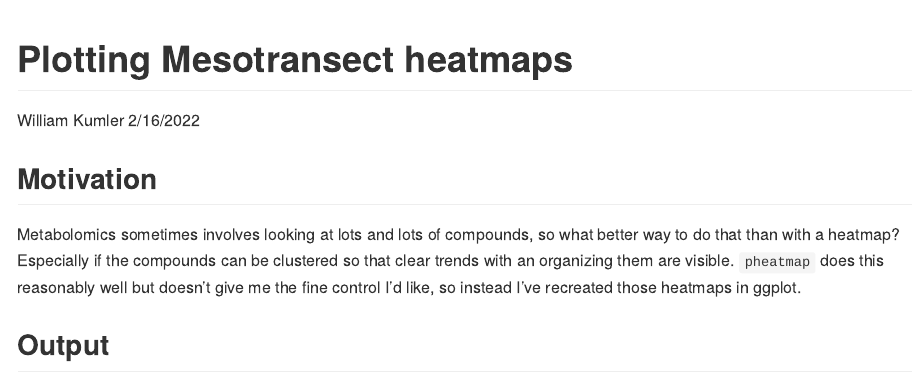
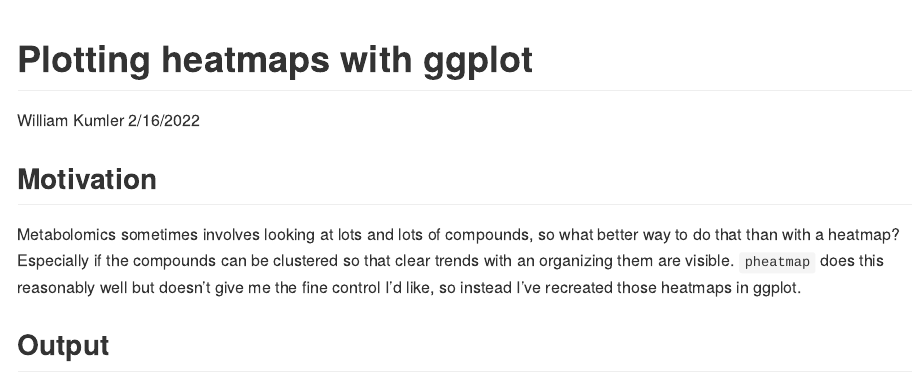
Before and after one commit to wkumler/reproducible_codfish, an R Markdown document (manual_pheatmap/README.Rmd): the page in a window 1100 px wide, from its top. Rendered offline with R 4.5, knitr and Pandoc, with nearby package versions.

Commit message:
Compiling README for manual_pheatmap

```diff
--- a/manual_pheatmap/README.Rmd
+++ b/manual_pheatmap/README.Rmd
@@ -1,5 +1,5 @@
 ---
-title: "Plotting Mesotransect heatmaps"
+title: "Plotting heatmaps with ggplot"
 author: "William Kumler"
 date: "2/16/2022"
 output: github_document
```
Also changed, not shown: manual_pheatmap/README.md (added), manual_pheatmap/README.Rmd (2 more changed lines).
